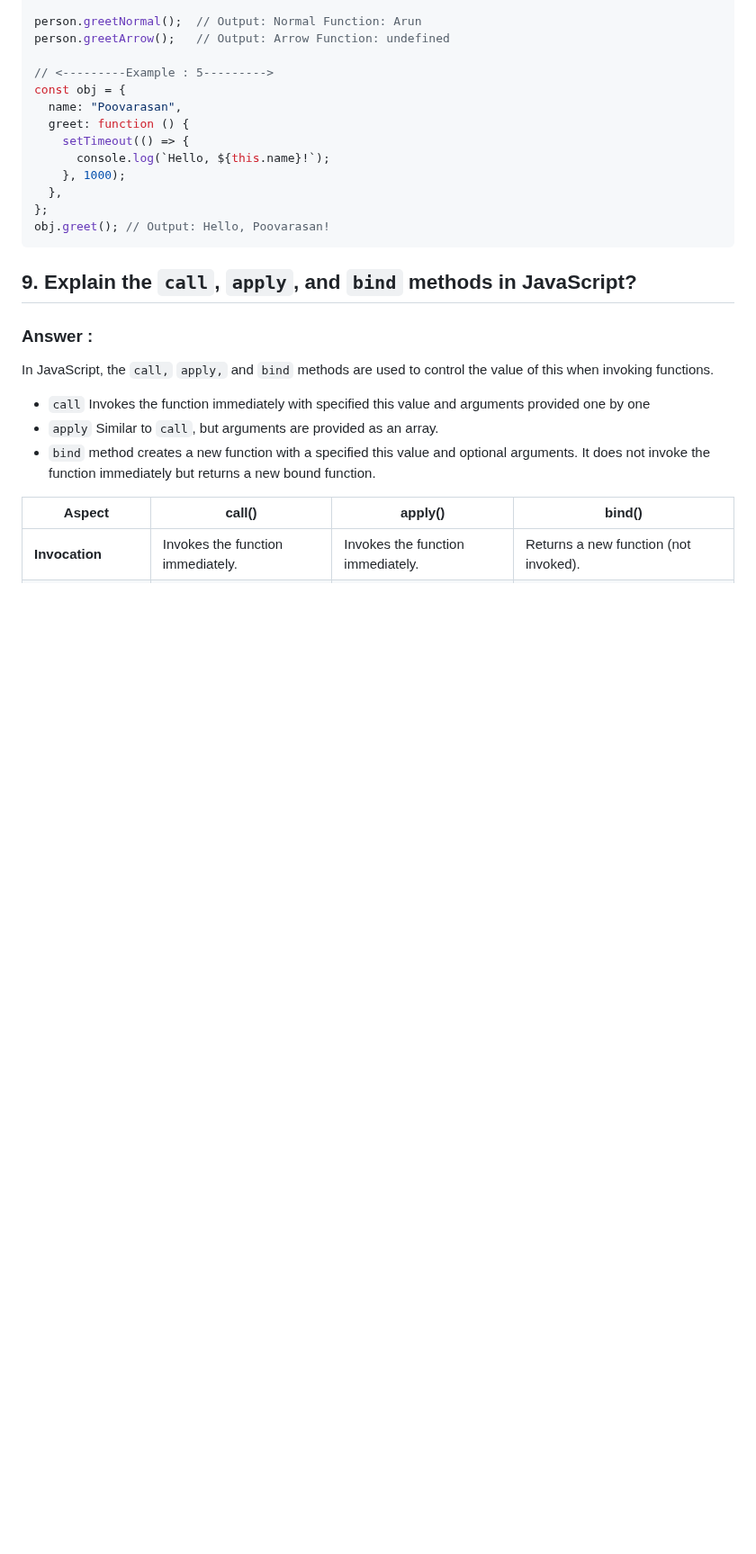
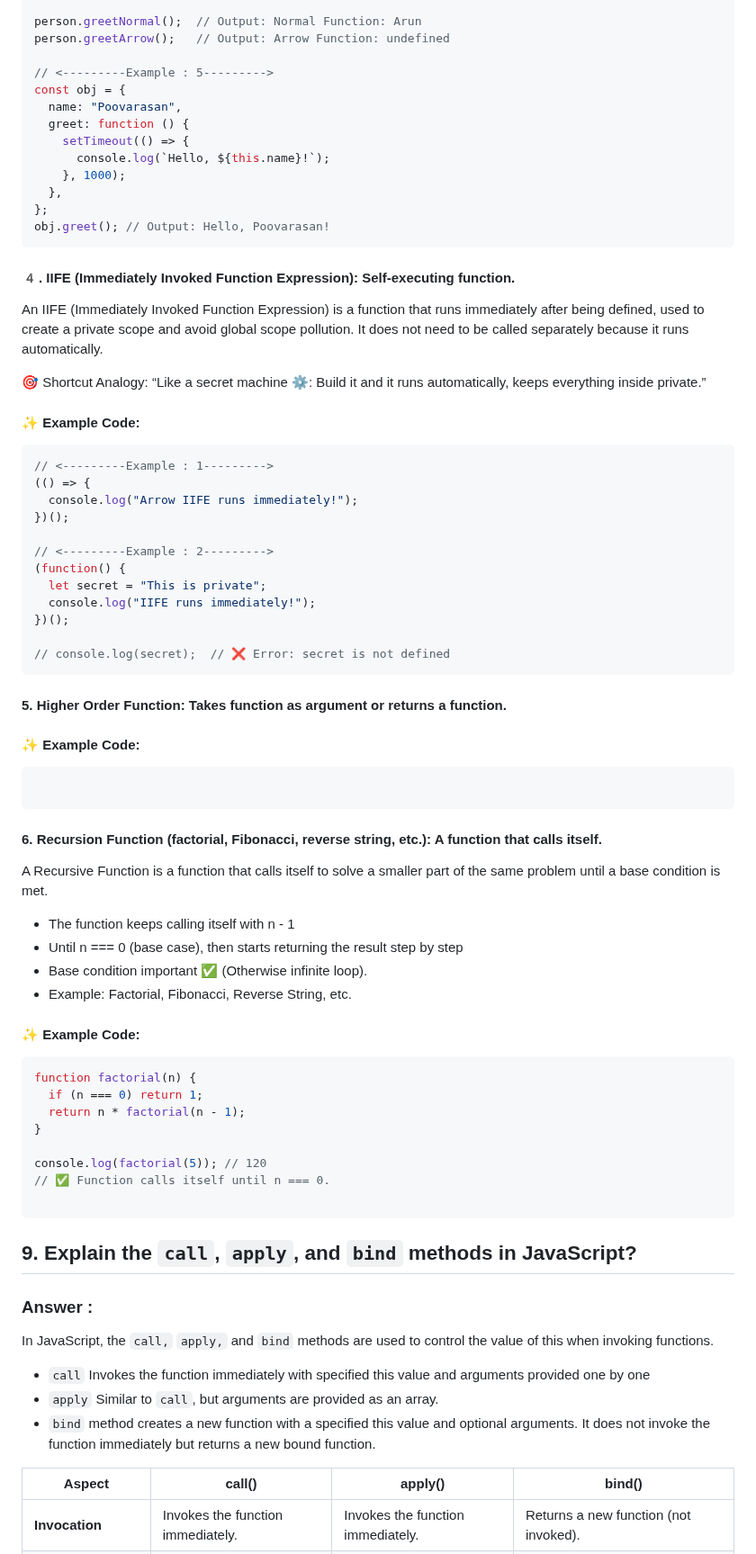
Before and after one commit to Poovarasan-Official/JavaScript-Interview, a Markdown page: javascript.md, the part around one of its changes. Shown at 90% size. Drawn GitHub-style; blank space fills up the shorter version.

````diff
--- a/javascript.md
+++ b/javascript.md
@@ -717,6 +723,59 @@ const obj = {
 };
 obj.greet(); // Output: Hello, Poovarasan!
 ```
+#### 4️. IIFE (Immediately Invoked Function Expression): Self-executing function.
+An IIFE (Immediately Invoked Function Expression) is a function that runs immediately after being defined, used to create a private scope and avoid global scope pollution.
+It does not need to be called separately because it runs automatically.
+
+🎯 Shortcut Analogy:
+“Like a secret machine ⚙️: Build it and it runs automatically, keeps everything inside private.”
+
+#### ✨ Example Code:
+```javascript
+// <---------Example : 1--------->
+(() => {
+  console.log("Arrow IIFE runs immediately!");
+})();
+
+// <---------Example : 2--------->
+(function() {
+  let secret = "This is private";
+  console.log("IIFE runs immediately!");
+})();
+
+// console.log(secret);  // ❌ Error: secret is not defined
+```
+
+#### 5. Higher Order Function: Takes function as argument or returns a function.
+#### ✨ Example Code:
+```javascript
+
+```
+
+
+
+#### 6. Recursion Function (factorial, Fibonacci, reverse string, etc.): A function that calls itself.
+A Recursive Function is a function that calls itself to solve a smaller part of the same problem until a base condition is met.
+
+- The function keeps calling itself with n - 1
+- Until n === 0 (base case), then starts returning the result step by step
+- Base condition important ✅ (Otherwise infinite loop).
+- Example: Factorial, Fibonacci, Reverse String, etc.
+
+#### ✨ Example Code:
+```javascript
+function factorial(n) {
+  if (n === 0) return 1;
+  return n * factorial(n - 1);
+}
+
+console.log(factorial(5)); // 120
+// ✅ Function calls itself until n === 0.
+
+```
+
+
+
 
 <!-- Question 9 -->
 
````
Also changed, not shown: other parts of javascript.md (+12 -6 lines).
